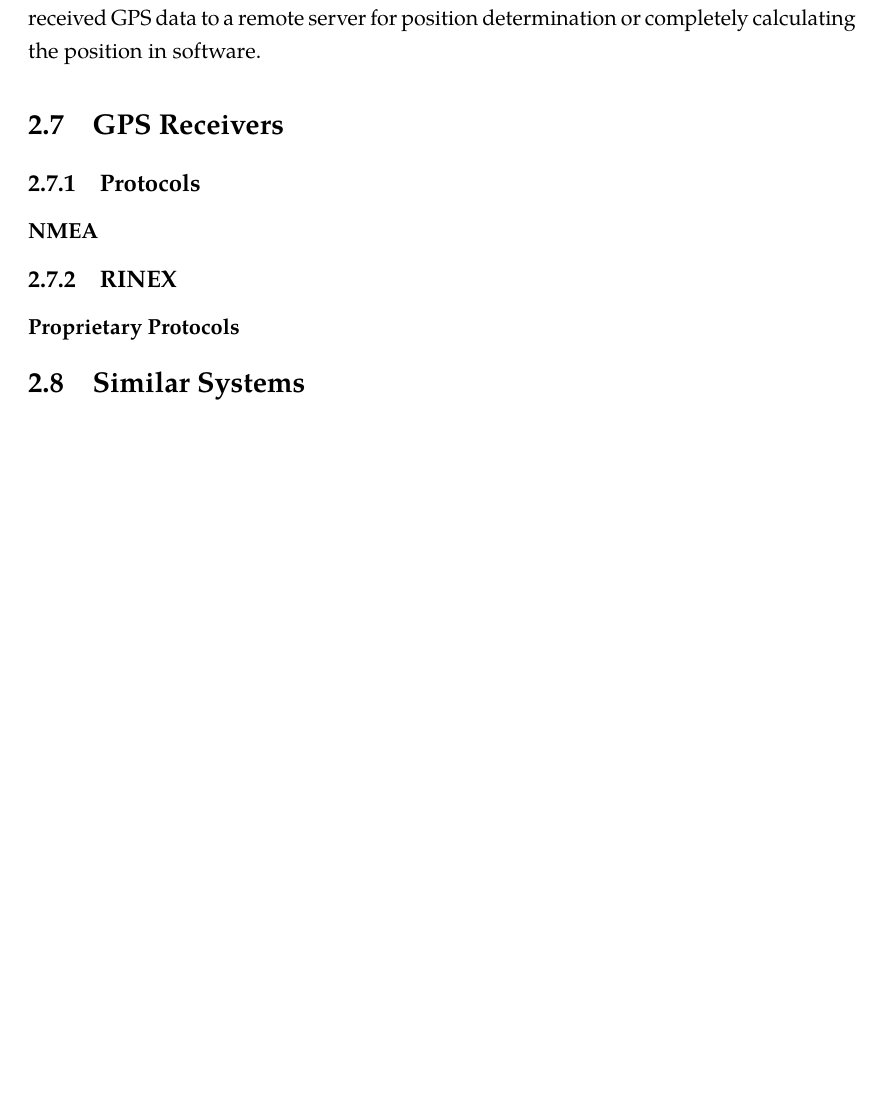
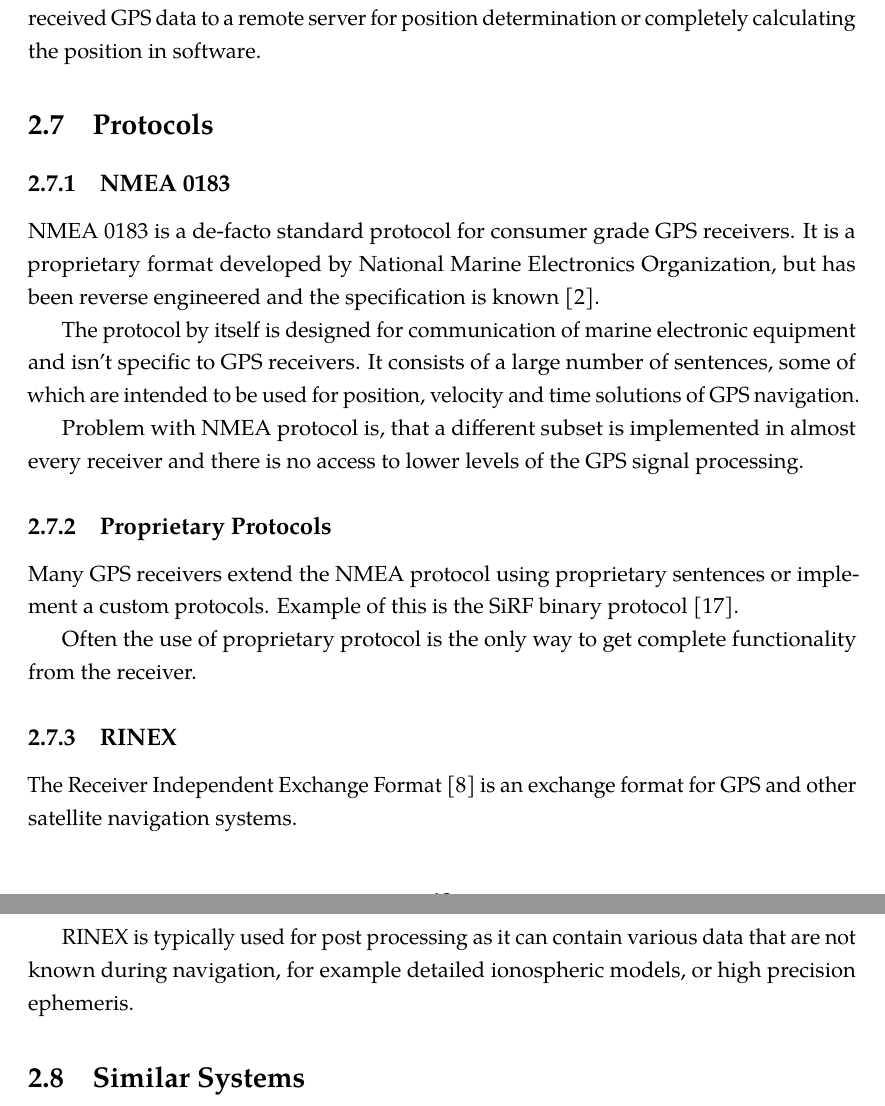
Before and after one commit to bluecube/thesis, a LaTeX thesis (text/thesis.tex, which reads text/tex/gps.tex): part of page 18 of 36 before the commit and two parts of pages 18 and 19 of 37 after it, the two joined at a grey line, cut so that both start at the same text, the shorter picture padded with empty space. Compiled offline with pdfLaTeX.

Commit message:
text: Protocols.

```diff
--- a/text/tex/gps.tex
+++ b/text/tex/gps.tex
@@ -528,13 +528,40 @@ ranging from upload of initial ephemeris data to the receiver chip,
 sending the received GPS data to a remote server for position determination or
 completely calculating the position in software.
 
+%\section{GPS Receivers}
 
+%As stated before, this work focuses on low cost consumer grade receivers.
+%There are currently many different receiver chips available, differing in
 
-\section{GPS Receivers}
-\subsection{Protocols}
-\subsubsection{NMEA}
+\section{Protocols}
+\subsection{NMEA 0183}
+NMEA 0183 is a de-facto standard protocol for consumer grade GPS receivers.
+It is a proprietary format developed by National Marine Electronics Organization,
+but has been reverse engineered and the specification is known \cite{depriest}.
+
+The protocol by itself is designed for communication of marine electronic
+equipment and isn't specific to GPS receivers.
+It consists of a large number of sentences, some of which are intended to be used
+for position, velocity and time solutions of GPS navigation.
+
+Problem with NMEA protocol is, that a different subset is implemented in almost every
+receiver and there is no access to lower levels of the GPS signal processing.
+
+\subsection{Proprietary Protocols}
+Many GPS receivers extend the NMEA protocol using proprietary sentences or
+implement a custom protocols.
+Example of this is the SiRF binary protocol \cite{sirf-protocol}.
+
+Often the use of proprietary protocol is the only way to get complete functionality from
+the receiver.
+
 \subsection{RINEX}
-\subsubsection{Proprietary Protocols}
+
+The Receiver Independent Exchange Format \cite{rinex-format} is an exchange format
+for GPS and other satellite navigation systems.
+
+RINEX is typically used for post processing as it can contain various data that are not
+known during navigation, for example detailed ionospheric models, or high precision ephemeris.
 
 \section{Similar Systems}
 
```
Also changed, not shown: text/thesis.bib (+21 -0 lines).
